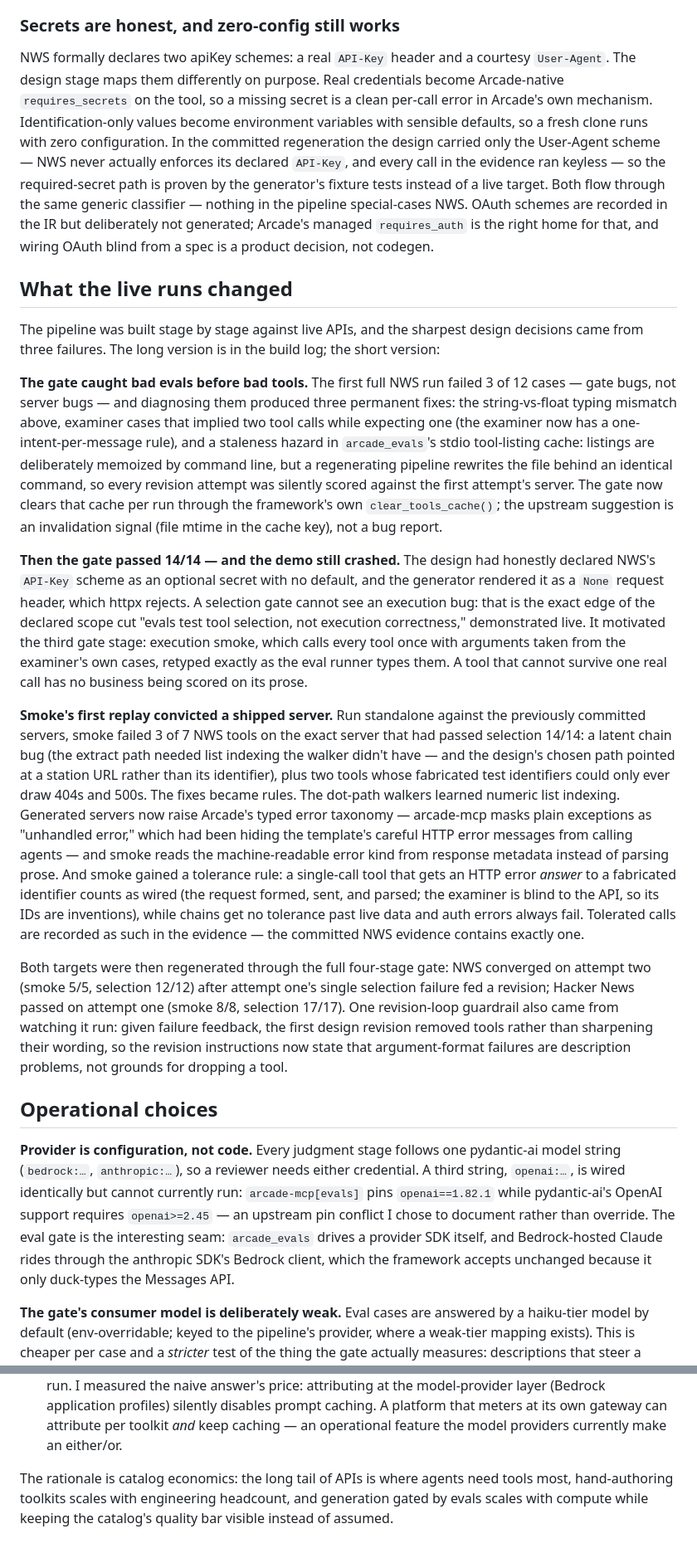
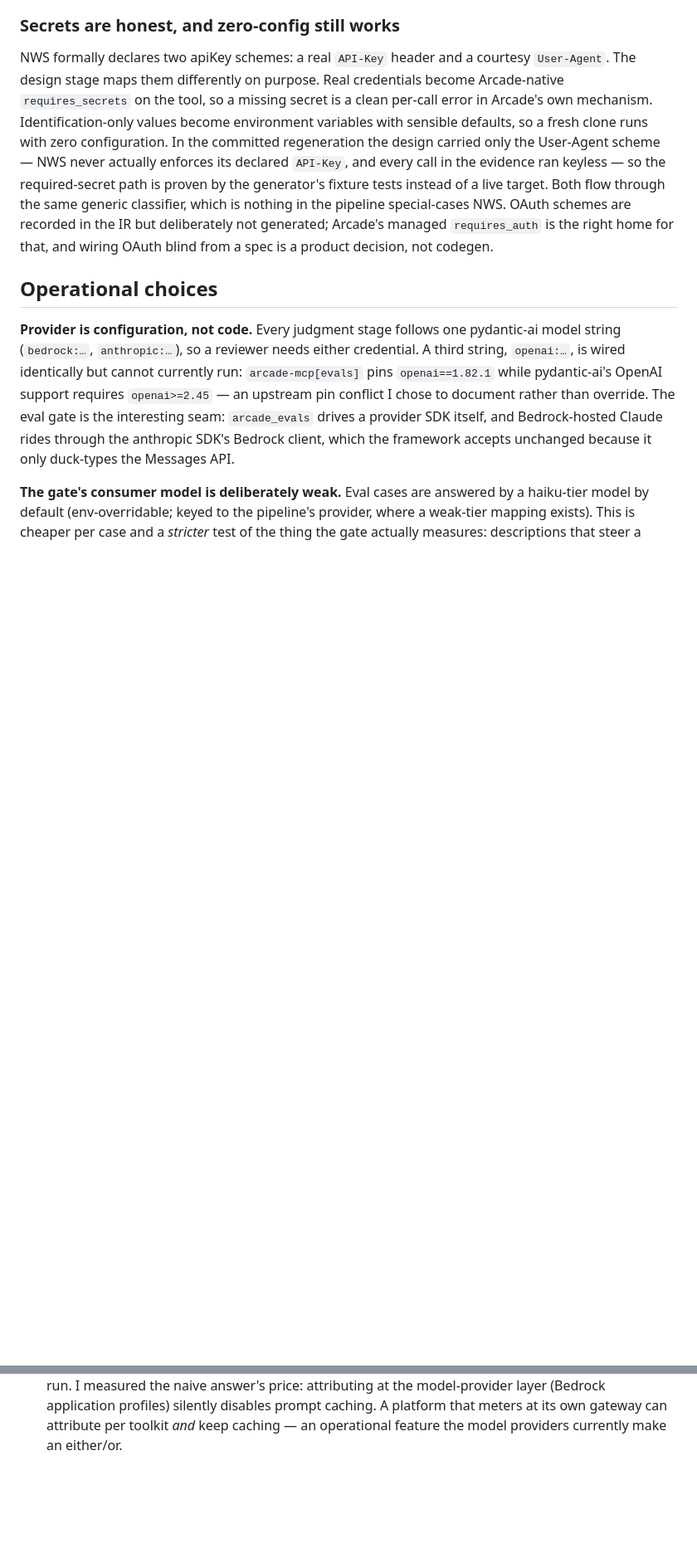
Before and after one commit to sgluss/arcade_handyman, a Markdown page: WRITEUP.md, 2 parts joined by grey strips. Shown at 83% size. Drawn GitHub-style; blank space fills up the shorter version.

Commit message:
refine writeup

```diff
--- a/WRITEUP.md
+++ b/WRITEUP.md
@@ -144,66 +144,10 @@ regeneration the design carried only the User-Agent scheme — NWS never
 actually enforces its declared `API-Key`, and every call in the evidence ran
 keyless — so the required-secret path is proven by the generator's fixture
 tests instead of a live target. Both flow through the same generic
-classifier — nothing in the pipeline special-cases NWS.
+classifier, which is nothing in the pipeline special-cases NWS.
 OAuth schemes are recorded in the IR but deliberately not generated;
 Arcade's managed `requires_auth` is the right home for that, and wiring
 OAuth blind from a spec is a product decision, not codegen.
-
-## What the live runs changed
-
-The pipeline was built stage by stage against live APIs, and the sharpest
-design decisions came from three failures. The long version is in the build
-log; the short version:
-
-**The gate caught bad evals before bad tools.** The first full NWS run
-failed 3 of 12 cases — gate bugs, not server bugs — and diagnosing them
-produced three permanent fixes: the string-vs-float typing mismatch above,
-examiner cases that implied two tool calls while expecting one (the examiner
-now has a one-intent-per-message rule), and a staleness hazard in
-`arcade_evals`'s stdio tool-listing cache: listings are deliberately
-memoized by command line, but a regenerating pipeline rewrites the file
-behind an identical command, so every revision attempt was silently scored
-against the first attempt's server. The gate now clears that cache per run
-through the framework's own `clear_tools_cache()`; the upstream suggestion
-is an invalidation signal (file mtime in the cache key), not a bug report.
-
-**Then the gate passed 14/14 — and the demo still crashed.** The design had
-honestly declared NWS's `API-Key` scheme as an optional secret with no
-default, and the generator rendered it as a `None` request header, which
-httpx rejects. A selection gate cannot see an execution bug: that is the
-exact edge of the declared scope cut "evals test tool selection, not
-execution correctness," demonstrated live. It motivated the third gate
-stage: execution smoke, which calls every tool once with arguments taken
-from the examiner's own cases, retyped exactly as the eval runner types
-them. A tool that cannot survive one real call has no business being scored
-on its prose.
-
-**Smoke's first replay convicted a shipped server.** Run standalone against
-the previously committed servers, smoke failed 3 of 7 NWS tools on the
-exact server that had passed selection 14/14: a latent chain bug (the
-extract path needed list indexing the walker didn't have — and the design's
-chosen path pointed at a station URL rather than its identifier), plus two
-tools whose fabricated test identifiers could only ever draw 404s and 500s.
-The fixes became rules. The dot-path walkers learned numeric list indexing.
-Generated servers now raise Arcade's typed error taxonomy — arcade-mcp
-masks plain exceptions as "unhandled error," which had been hiding the
-template's careful HTTP error messages from calling agents — and smoke
-reads the machine-readable error kind from response metadata instead of
-parsing prose. And smoke gained a tolerance rule: a single-call tool that
-gets an HTTP error *answer* to a fabricated identifier counts as wired (the
-request formed, sent, and parsed; the examiner is blind to the API, so its
-IDs are inventions), while chains get no tolerance past live data and auth
-errors always fail. Tolerated calls are recorded as such in the evidence —
-the committed NWS evidence contains exactly one.
-
-Both targets were then regenerated through the full four-stage gate: NWS
-converged on attempt two (smoke 5/5, selection 12/12) after attempt one's
-single selection failure fed a revision; Hacker News passed on attempt one
-(smoke 8/8, selection 17/17). One revision-loop guardrail also came from
-watching it run: given failure feedback, the first design revision removed
-tools rather than sharpening their wording, so the revision instructions
-now state that argument-format failures are description problems, not
-grounds for dropping a tool.
 
 ## Operational choices
 
@@ -293,8 +237,3 @@ every user's weekend project:
   silently disables prompt caching. A platform that meters at its own
   gateway can attribute per toolkit *and* keep caching — an operational
   feature the model providers currently make an either/or.
-
-The rationale is catalog economics: the long tail of APIs is where agents
-need tools most, hand-authoring toolkits scales with engineering headcount,
-and generation gated by evals scales with compute while keeping the
-catalog's quality bar visible instead of assumed.
```
Also changed, not shown: other parts of WRITEUP.md (+8 -8 lines).
